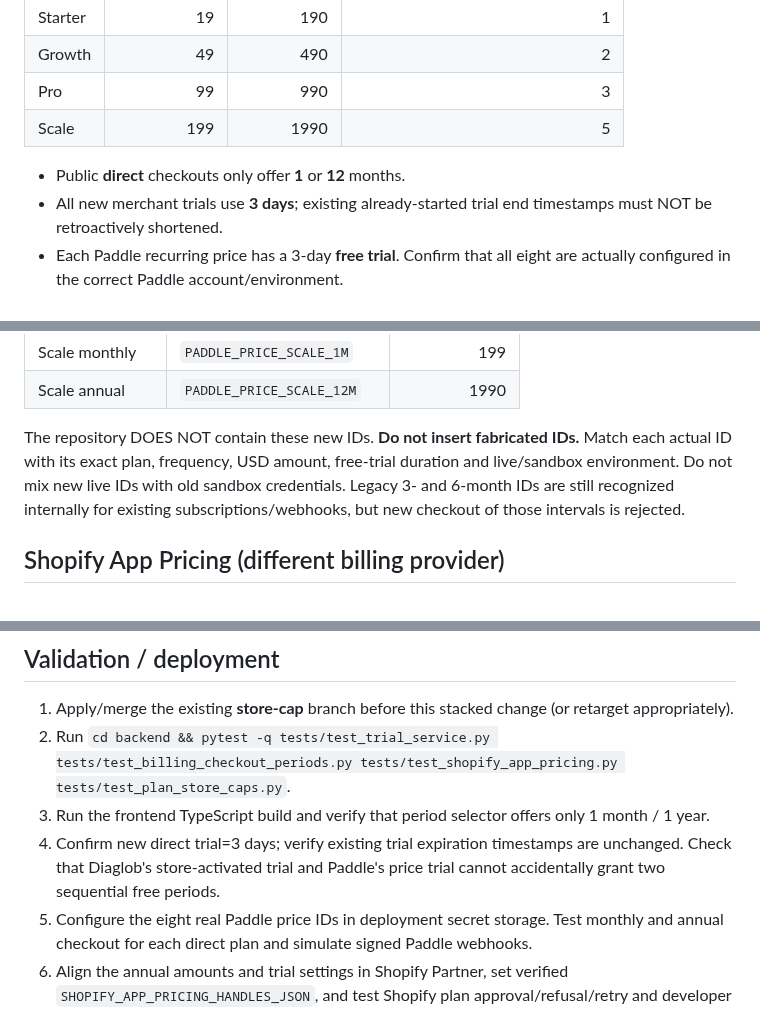
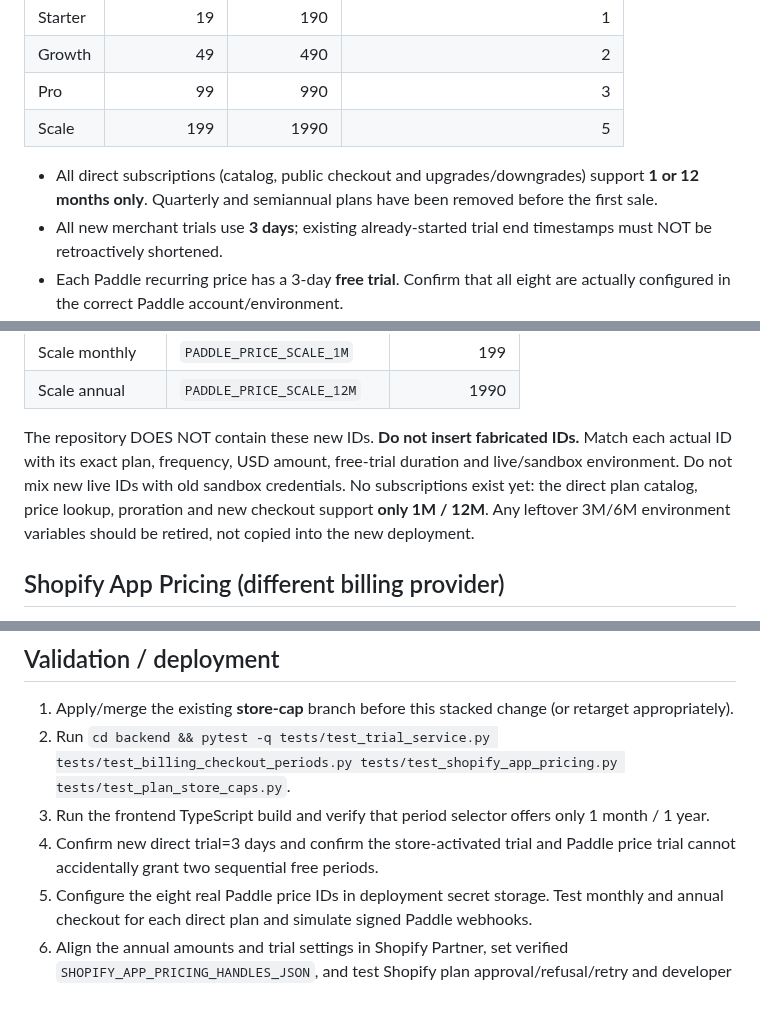
Before and after one commit to donardi-1997/diaglob, a Markdown page: docs/paddle-shopify-price-parity-2026-10-15.md, 3 parts joined by grey strips. Drawn GitHub-style.

Commit message:
docs(pricing): no legacy subscriptions; remove 3/6 support entirely

```diff
--- a/docs/paddle-shopify-price-parity-2026-10-15.md
+++ b/docs/paddle-shopify-price-parity-2026-10-15.md
@@ -9,7 +9,7 @@
 | Pro | 99 | 990 | 3 |
 | Scale | 199 | 1990 | 5 |
 
-- Public **direct** checkouts only offer **1** or **12** months.
+- All direct subscriptions (catalog, public checkout and upgrades/downgrades) support **1 or 12 months only**. Quarterly and semiannual plans have been removed before the first sale.
 - All new merchant trials use **3 days**; existing already-started trial end timestamps must NOT be retroactively shortened.
 - Each Paddle recurring price has a 3-day **free trial**. Confirm that all eight are actually configured in the correct Paddle account/environment.
 - Price tax inclusivity is controlled in each Paddle price/account; confirm it separately. App list prices alone do not prove tax treatment.
@@ -31,7 +31,7 @@ Set these eight environment variables in the active backend deployment:
 | Scale monthly | `PADDLE_PRICE_SCALE_1M` | 199 |
 | Scale annual | `PADDLE_PRICE_SCALE_12M` | 1990 |
 
-The repository DOES NOT contain these new IDs. **Do not insert fabricated IDs.** Match each actual ID with its exact plan, frequency, USD amount, free-trial duration and live/sandbox environment. Do not mix new live IDs with old sandbox credentials. Legacy 3- and 6-month IDs are still recognized internally for existing subscriptions/webhooks, but new checkout of those intervals is rejected.
+The repository DOES NOT contain these new IDs. **Do not insert fabricated IDs.** Match each actual ID with its exact plan, frequency, USD amount, free-trial duration and live/sandbox environment. Do not mix new live IDs with old sandbox credentials. No subscriptions exist yet: the direct plan catalog, price lookup, proration and new checkout support **only 1M / 12M**. Any leftover 3M/6M environment variables should be retired, not copied into the new deployment.
 
 ## Shopify App Pricing (different billing provider)
 
@@ -48,7 +48,7 @@ Verify current Partner pricing BEFORE modifying `SHOPIFY_APP_PRICING_HANDLES_JSO
 1. Apply/merge the existing **store-cap** branch before this stacked change (or retarget appropriately).
 2. Run `cd backend && pytest -q tests/test_trial_service.py tests/test_billing_checkout_periods.py tests/test_shopify_app_pricing.py tests/test_plan_store_caps.py`.
 3. Run the frontend TypeScript build and verify that period selector offers only 1 month / 1 year.
-4. Confirm new direct trial=3 days; verify existing trial expiration timestamps are unchanged. Check that Diaglob's store-activated trial and Paddle's price trial cannot accidentally grant two sequential free periods.
+4. Confirm new direct trial=3 days and confirm the store-activated trial and Paddle price trial cannot accidentally grant two sequential free periods.
 5. Configure the eight real Paddle price IDs in deployment secret storage. Test monthly and annual checkout for each direct plan and simulate signed Paddle webhooks.
 6. Align the annual amounts and trial settings in Shopify Partner, set verified `SHOPIFY_APP_PRICING_HANDLES_JSON`, and test Shopify plan approval/refusal/retry and developer store subscription lifecycle.
 7. Verify tax-included behavior in BOTH channels independently. Do not assume Shopify and Paddle tax display semantics are the same.
```
